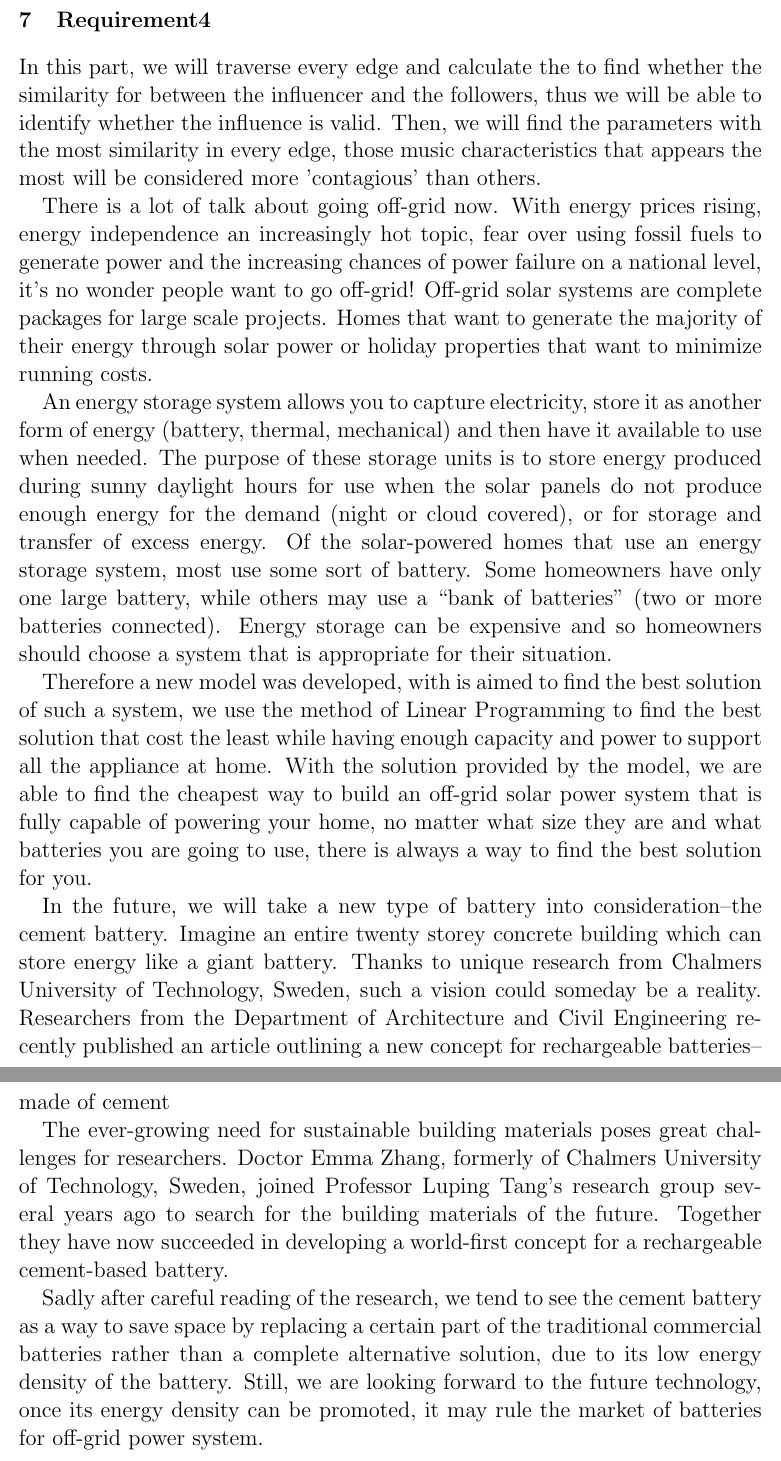
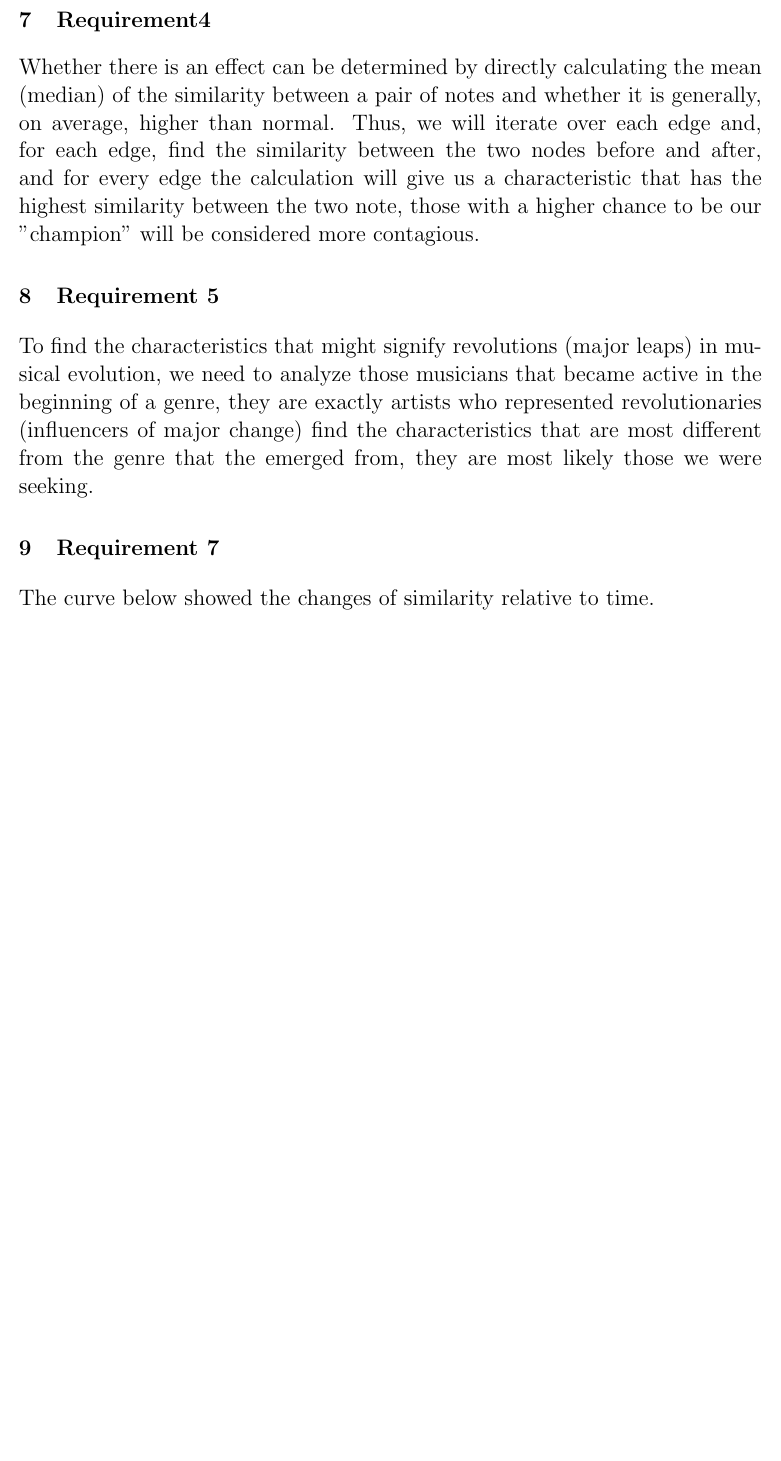
Before and after one commit to whispering-cloud/mcmworkspace, a LaTeX paper (forth_training_for_icmmcm/report/practice4.tex): two parts of pages 14 and 15 of 15 before the commit and part of page 14 of 14 after it, the two joined at a grey line, cut so that both start at the same text, the shorter picture padded with empty space. Compiled offline with pdfLaTeX.

Commit message:
Update: forth_training_for_icmmcm/report/practice4.tex

```diff
--- a/forth_training_for_icmmcm/report/practice4.tex
+++ b/forth_training_for_icmmcm/report/practice4.tex
@@ -319,39 +336,15 @@ put the cement battery into the model for planning according to the parameters o
 floor area, the impact of cement battery cost in the objective function can be adjusted according to the actual situation such as customer requirements, so as to fully consider the advantages of
 cement battery that can save the floor area of the system. We might be about to time a proper coefficient to the cost of the cement battery to achieve such purpose. Yet we still need to know a few more parameters of the cement battery, our model requires the power and capacity is enough, while trying to cut the budget,so for every volume of a certain cement battery, we need to know the cost, capacity, and power of it,
 just like the batteries we discussed in our present model.
-\newpage \section{Requirement4}\Large
-In this part, we will traverse every edge and calculate the to find whether the similarity for between the influencer and the followers, thus we will be able to identify whether the influence is valid.
-Then, we will find the parameters with the most similarity in every edge, those music characteristics that appears the most will be considered more
-'contagious' than others.
-
-
-
-
-
-There is a lot of talk about going off-grid now. With energy prices rising,
-energy independence an increasingly hot topic, fear over using fossil fuels to generate power
-and the increasing chances of power failure on a national level, it's no wonder people want to go off-grid!
-Off-grid solar systems are complete packages for large scale projects. Homes
-that want to generate the majority of their energy through solar power or holiday
-properties that want to minimize running costs.\par
-An energy storage system allows you to capture electricity, store it as another
-form of energy (battery, thermal, mechanical) and then have it available to use
-when needed. The purpose of these storage units is to store energy produced during
-sunny daylight hours for use when the solar panels do not produce enough energy
-for the demand (night or cloud covered), or for storage and transfer of excess energy.
-Of the solar-powered homes that use an energy storage system, most use some sort
-of battery. Some homeowners have only one large battery, while others may use
-a “bank of batteries” (two or more batteries connected). Energy storage can be
-expensive and so homeowners should choose a system that is appropriate for their
-situation.\par
-Therefore a new model was developed, with is aimed to find the best solution of such a system, we use the method of Linear Programming to find the best solution that cost the least while having enough capacity and
-power to support all the appliance at home. With the solution provided by the model, we are able to find the cheapest way to build an off-grid
-solar power system that is fully capable of powering your home, no matter what size they are and what batteries you are going to use, there is always a way to find the best solution for you.\par
-In the future, we will take a new type of battery into consideration--the cement battery. Imagine an entire twenty storey concrete building which can store energy like a giant battery.
-Thanks to unique research from Chalmers University of Technology, Sweden, such a vision
-could someday be a reality. Researchers from the Department of Architecture and
-Civil Engineering recently published an article outlining a new concept for rechargeable
-batteries-- made of cement \par The ever-growing need for sustainable building materials poses great challenges for researchers. Doctor Emma Zhang, formerly of Chalmers University of Technology, Sweden, joined Professor Luping Tang’s research group several years ago to search for the building materials of the future. Together they have now succeeded in developing a world-first concept for a rechargeable cement-based battery. \par
-Sadly after careful reading of the research, we tend to see the cement battery as  a way to save space by replacing a certain part of the traditional commercial batteries rather than a complete alternative solution, due to its low energy density of the battery. Still, we are looking forward to the future technology, once its energy density can be promoted, it may rule the market of batteries for off-grid power system.
-
+\section{Requirement4}\Large
+Whether there is an effect can be determined by directly calculating the mean (median) of the similarity between a pair  of notes and whether it is generally,
+on average, higher than normal. Thus, we will iterate over each edge and, for each edge, find the similarity between the two nodes before and after, and for every
+edge the calculation will give us a characteristic that has the highest similarity between the two note, those with a higher chance to be our "champion" will be considered
+more contagious.
+\section{Requirement 5}
+To find the characteristics that might signify revolutions (major leaps) in musical evolution, we need to analyze those musicians that became active in the beginning of
+a genre, they are exactly artists who represented revolutionaries (influencers of major
+change) find the characteristics that are most different from the genre that the emerged from, they are most likely those we were seeking.
+\section{Requirement 7}
+The curve below showed the changes of similarity relative to time.
 \end{document}
```
Also changed, not shown: forth_training_for_icmmcm/report/practice4.tex (39 more changed lines).
